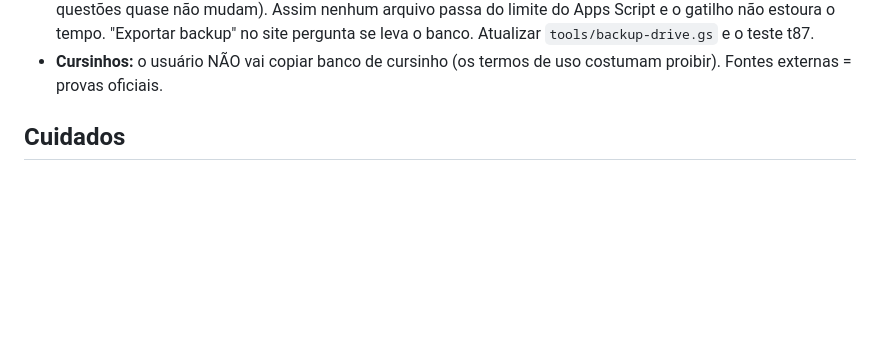
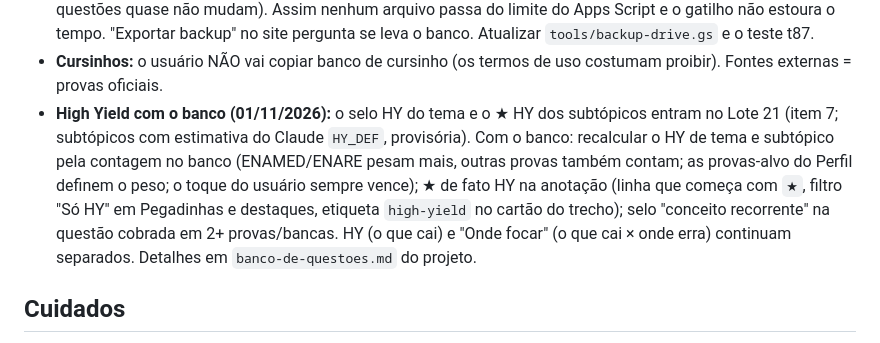
Before and after one commit to elialdojunior91tmedicins/Trilha-Medica, a Markdown page: CLAUDE.md, the part around the change. GitHub-like rendering; blank space fills up the shorter version.

Commit message:
CLAUDE.md: High Yield na ideia do Banco de questões
Co-Authored-By: Claude Opus 5.5 <noreply@anthropic.com>
Claude-Session: https://claude.ai/code/session_01HEbK3bDw46fRcVBivvb1FD

```diff
--- a/CLAUDE.md
+++ b/CLAUDE.md
@@ -508,6 +508,11 @@ Combinado com o usuário em 30/10/2026; ainda NÃO implementado (próximo passo:
   do limite do Apps Script e o gatilho não estoura o tempo. "Exportar backup" no site pergunta se leva o banco. Atualizar
   `tools/backup-drive.gs` e o teste t87.
 - **Cursinhos:** o usuário NÃO vai copiar banco de cursinho (os termos de uso costumam proibir). Fontes externas = provas oficiais.
+- **High Yield com o banco (01/11/2026):** o selo HY do tema e o ★ HY dos subtópicos entram no Lote 21 (item 7; subtópicos com estimativa
+  do Claude `HY_DEF`, provisória). Com o banco: recalcular o HY de tema e subtópico pela contagem no banco (ENAMED/ENARE pesam mais, outras
+  provas também contam; as provas-alvo do Perfil definem o peso; o toque do usuário sempre vence); ★ de fato HY na anotação (linha que começa
+  com `★`, filtro "Só HY" em Pegadinhas e destaques, etiqueta `high-yield` no cartão do trecho); selo "conceito recorrente" na questão cobrada
+  em 2+ provas/bancas. HY (o que cai) e "Onde focar" (o que cai × onde erra) continuam separados. Detalhes em `banco-de-questoes.md` do projeto.
 
 ## Cuidados
 
```
